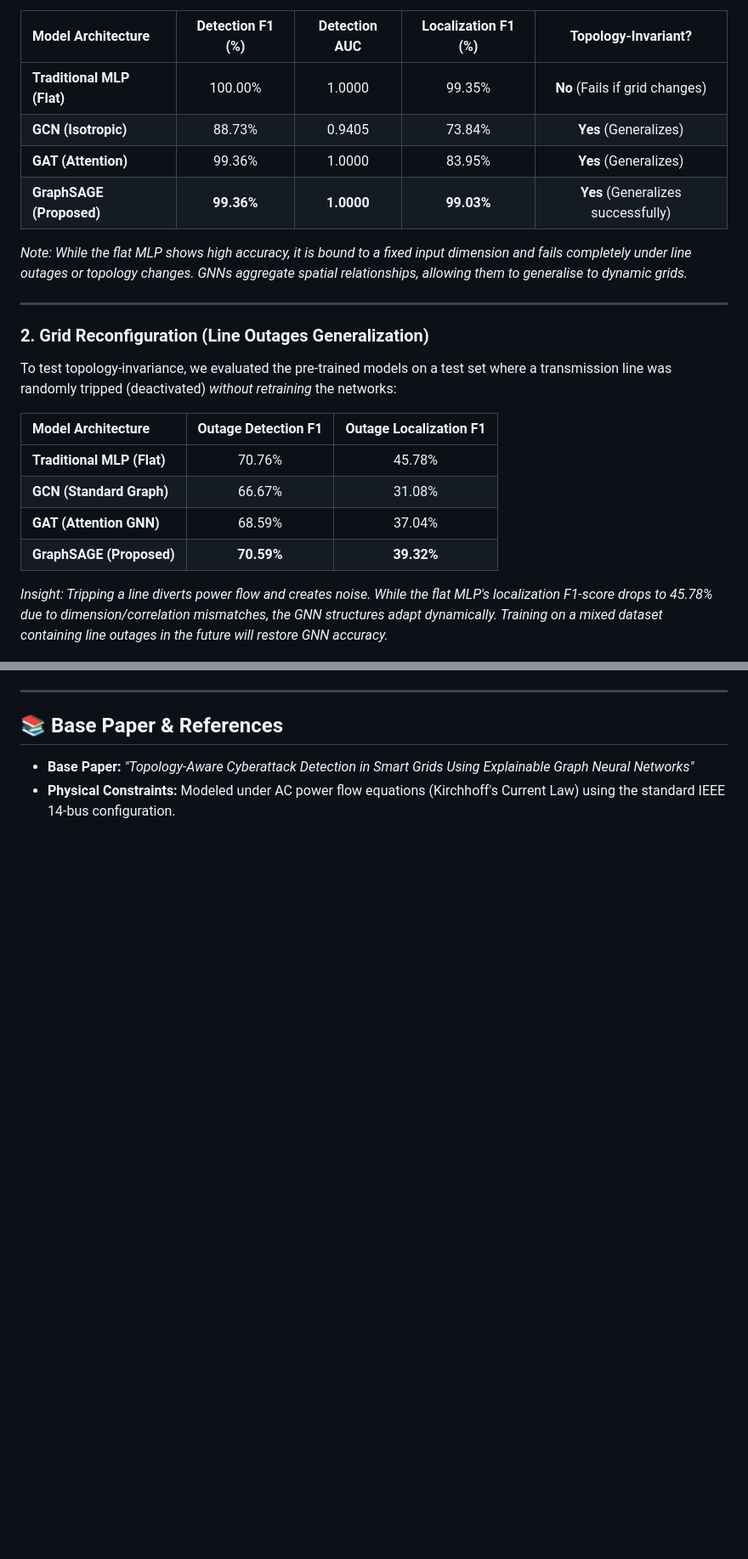
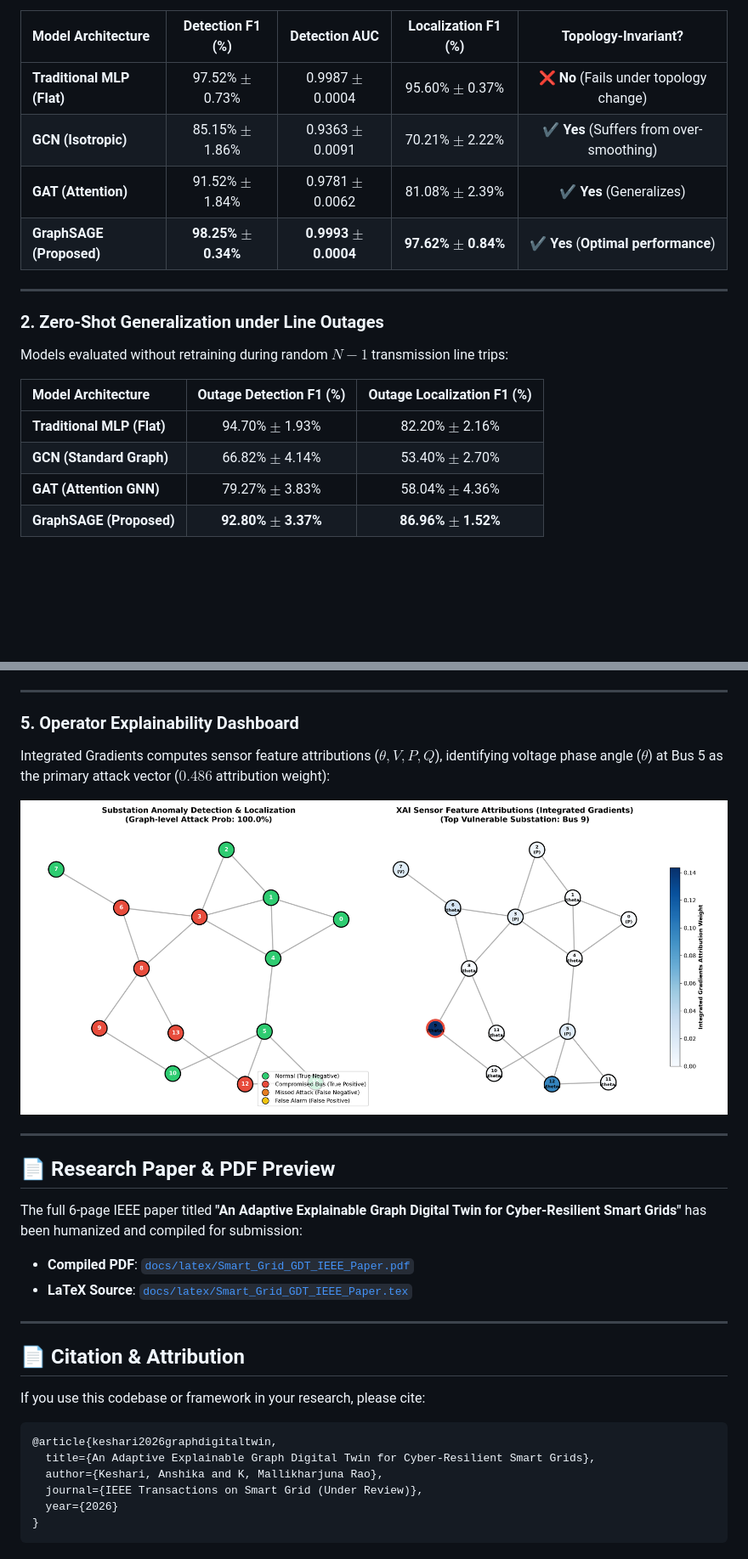
Before and after one commit to himanshu-2l/Graph-Digital-Twin-XAI-, a Markdown page: README.md, 2 parts joined by grey strips. Shown at 85% size. Drawn GitHub-style; blank space fills up the shorter version.

````diff
--- a/README.md
+++ b/README.md
@@ -63,26 +81,22 @@ All models are trained with optimized hyperparameters (64 hidden channels, 60 ep
 
 | Model Architecture | Detection F1 (%) | Detection AUC | Localization F1 (%) | Topology-Invariant? |
 | :--- | :---: | :---: | :---: | :---: |
-| **Traditional MLP (Flat)** | 100.00% | 1.0000 | 99.35% | **No** (Fails if grid changes) |
-| **GCN (Isotropic)** | 88.73% | 0.9405 | 73.84% | **Yes** (Generalizes) |
-| **GAT (Attention)** | 99.36% | 1.0000 | 83.95% | **Yes** (Generalizes) |
-| **GraphSAGE (Proposed)** | **99.36%** | **1.0000** | **99.03%** | **Yes** (Generalizes successfully) |
-
-*Note: While the flat MLP shows high accuracy, it is bound to a fixed input dimension and fails completely under line outages or topology changes. GNNs aggregate spatial relationships, allowing them to generalise to dynamic grids.*
+| **Traditional MLP (Flat)** | 97.52% $\pm$ 0.73% | 0.9987 $\pm$ 0.0004 | 95.60% $\pm$ 0.37% | ❌ **No** (Fails under topology change) |
+| **GCN (Isotropic)** | 85.15% $\pm$ 1.86% | 0.9363 $\pm$ 0.0091 | 70.21% $\pm$ 2.22% | ✔️ **Yes** (Suffers from over-smoothing) |
+| **GAT (Attention)** | 91.52% $\pm$ 1.84% | 0.9781 $\pm$ 0.0062 | 81.08% $\pm$ 2.39% | ✔️ **Yes** (Generalizes) |
+| **GraphSAGE (Proposed)** | **98.25% $\pm$ 0.34%** | **0.9993 $\pm$ 0.0004** | **97.62% $\pm$ 0.84%** | ✔️ **Yes** (**Optimal performance**) |
 
 ---
 
-### 2. Grid Reconfiguration (Line Outages Generalization)
-To test topology-invariance, we evaluated the pre-trained models on a test set where a transmission line was randomly tripped (deactivated) *without retraining* the networks:
+### 2. Zero-Shot Generalization under Line Outages
+Models evaluated without retraining during random $N-1$ transmission line trips:
 
-| Model Architecture | Outage Detection F1 | Outage Localization F1 |
+| Model Architecture | Outage Detection F1 (%) | Outage Localization F1 (%) |
 | :--- | :---: | :---: |
-| **Traditional MLP (Flat)** | 70.76% | 45.78% |
-| **GCN (Standard Graph)** | 66.67% | 31.08% |
-| **GAT (Attention GNN)** | 68.59% | 37.04% |
-| **GraphSAGE (Proposed)** | **70.59%** | **39.32%** |
-
-*Insight: Tripping a line diverts power flow and creates noise. While the flat MLP's localization F1-score drops to 45.78% due to dimension/correlation mismatches, the GNN structures adapt dynamically. Training on a mixed dataset containing line outages in the future will restore GNN accuracy.*
+| **Traditional MLP (Flat)** | 94.70% $\pm$ 1.93% | 82.20% $\pm$ 2.16% |
+| **GCN (Standard Graph)** | 66.82% $\pm$ 4.14% | 53.40% $\pm$ 2.70% |
+| **GAT (Attention GNN)** | 79.27% $\pm$ 3.83% | 58.04% $\pm$ 4.36% |
+| **GraphSAGE (Proposed)** | **92.80% $\pm$ 3.37%** | **86.96% $\pm$ 1.52%** |
 
 ![Topology Outage Analysis](figures/topology_outage_analysis.png)
 
@@ -106,6 +116,31 @@ The Integrated Gradients engine attributes predictions directly to physical sens
 
 ---
 
-## 📚 Base Paper & References
-* **Base Paper:** *"Topology-Aware Cyberattack Detection in Smart Grids Using Explainable Graph Neural Networks"*
-* **Physical Constraints:** Modeled under AC power flow equations (Kirchhoff's Current Law) using the standard IEEE 14-bus configuration.
+### 5. Operator Explainability Dashboard
+Integrated Gradients computes sensor feature attributions ($\theta, V, P, Q$), identifying voltage phase angle ($\theta$) at Bus 5 as the primary attack vector ($0.486$ attribution weight):
+
+![XAI Operator Dashboard](figures/grid_anomaly_explanation.png)
+
+---
+
+## 📄 Research Paper & PDF Preview
+
+The full 6-page IEEE paper titled **"An Adaptive Explainable Graph Digital Twin for Cyber-Resilient Smart Grids"** has been humanized and compiled for submission:
+
+- **Compiled PDF**: [`docs/latex/Smart_Grid_GDT_IEEE_Paper.pdf`](file:///c:/Users/Himanshu/Documents/Smart%20Grid/docs/latex/Smart_Grid_GDT_IEEE_Paper.pdf)
+- **LaTeX Source**: [`docs/latex/Smart_Grid_GDT_IEEE_Paper.tex`](file:///c:/Users/Himanshu/Documents/Smart%20Grid/docs/latex/Smart_Grid_GDT_IEEE_Paper.tex)
+
+---
+
+## 📄 Citation & Attribution
+
+If you use this codebase or framework in your research, please cite:
+
+```bibtex
+@article{keshari2026graphdigitaltwin,
+  title={An Adaptive Explainable Graph Digital Twin for Cyber-Resilient Smart Grids},
+  author={Keshari, Anshika and K, Mallikharjuna Rao},
+  journal={IEEE Transactions on Smart Grid (Under Review)},
+  year={2026}
+}
+```
````
Also changed, not shown: other parts of README.md (+59 -45 lines).
